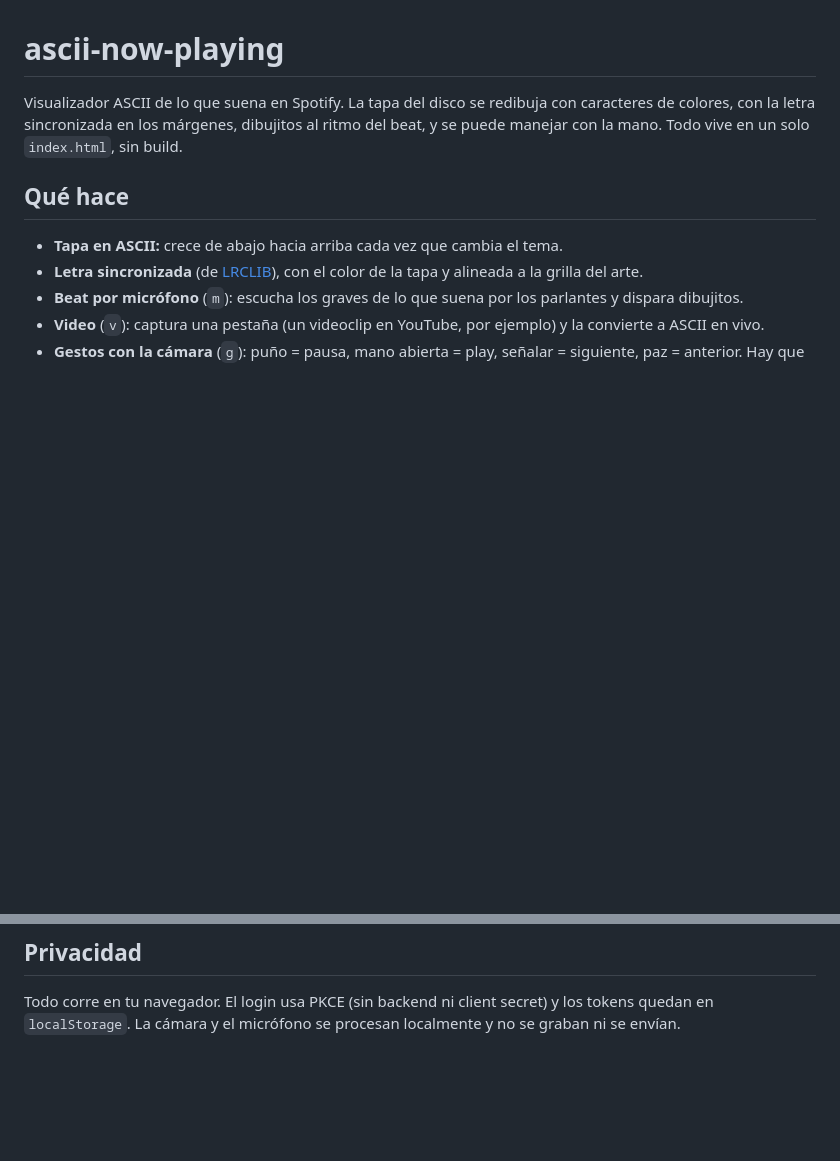
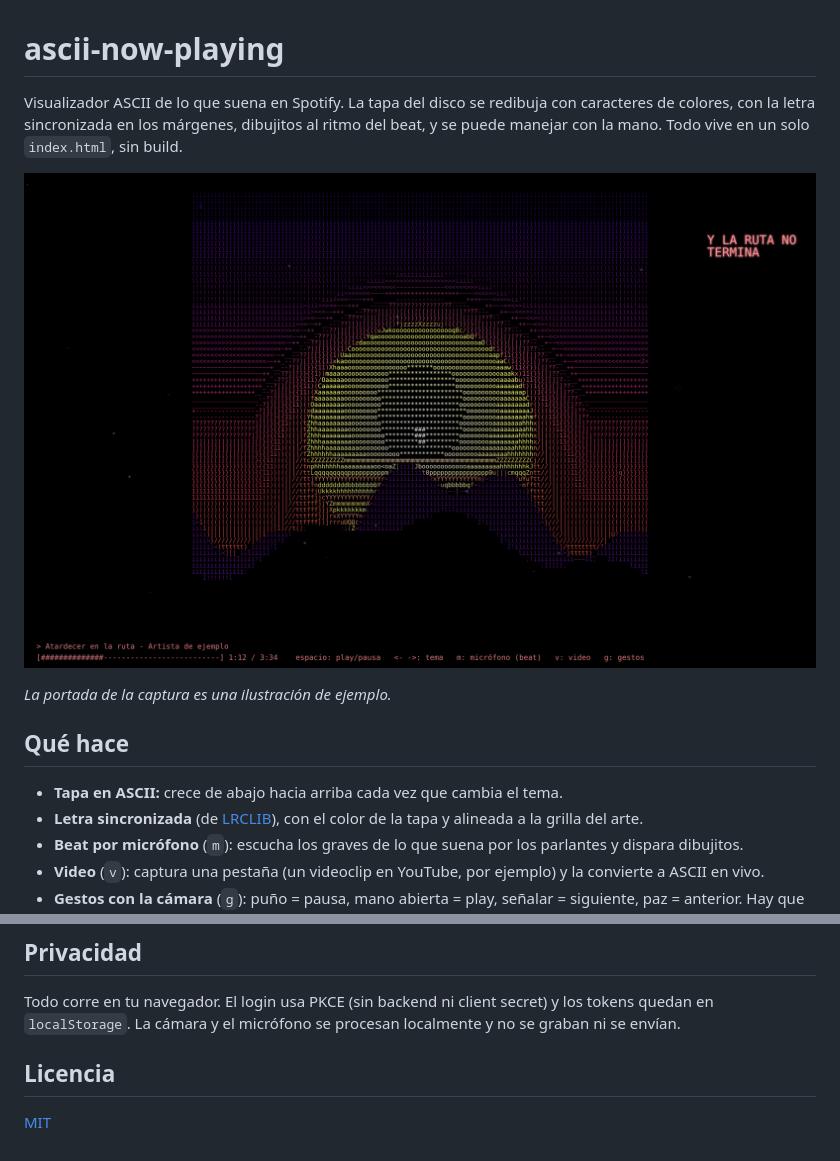
Before and after one commit to SebaAq/ascii-now-playing, a Markdown page: README.md, 2 parts joined by grey strips. Rendered like a GitHub page; pictures changed too: docs/demo.png (added); blank space fills up the shorter version.

Commit message:
README: captura de ejemplo y licencia
Co-Authored-By: Claude Opus 5.5 <noreply@anthropic.com>

```diff
--- a/README.md
+++ b/README.md
@@ -1,6 +1,10 @@
 # ascii-now-playing
 
 Visualizador ASCII de lo que suena en Spotify. La tapa del disco se redibuja con caracteres de colores, con la letra sincronizada en los márgenes, dibujitos al ritmo del beat, y se puede manejar con la mano. Todo vive en un solo `index.html`, sin build.
+
+![Captura: portada ilustrada convertida a ASCII, con letra sincronizada y barra de estado](docs/demo.png)
+
+*La portada de la captura es una ilustración de ejemplo.*
 
 ## Qué hace
 
@@ -31,3 +35,7 @@ node test-gestos.mjs   # clasificación de gestos con manos sintéticas, sin cá
 ## Privacidad
 
 Todo corre en tu navegador. El login usa PKCE (sin backend ni client secret) y los tokens quedan en `localStorage`. La cámara y el micrófono se procesan localmente y no se graban ni se envían.
+
+## Licencia
+
+[MIT](LICENSE)
```
